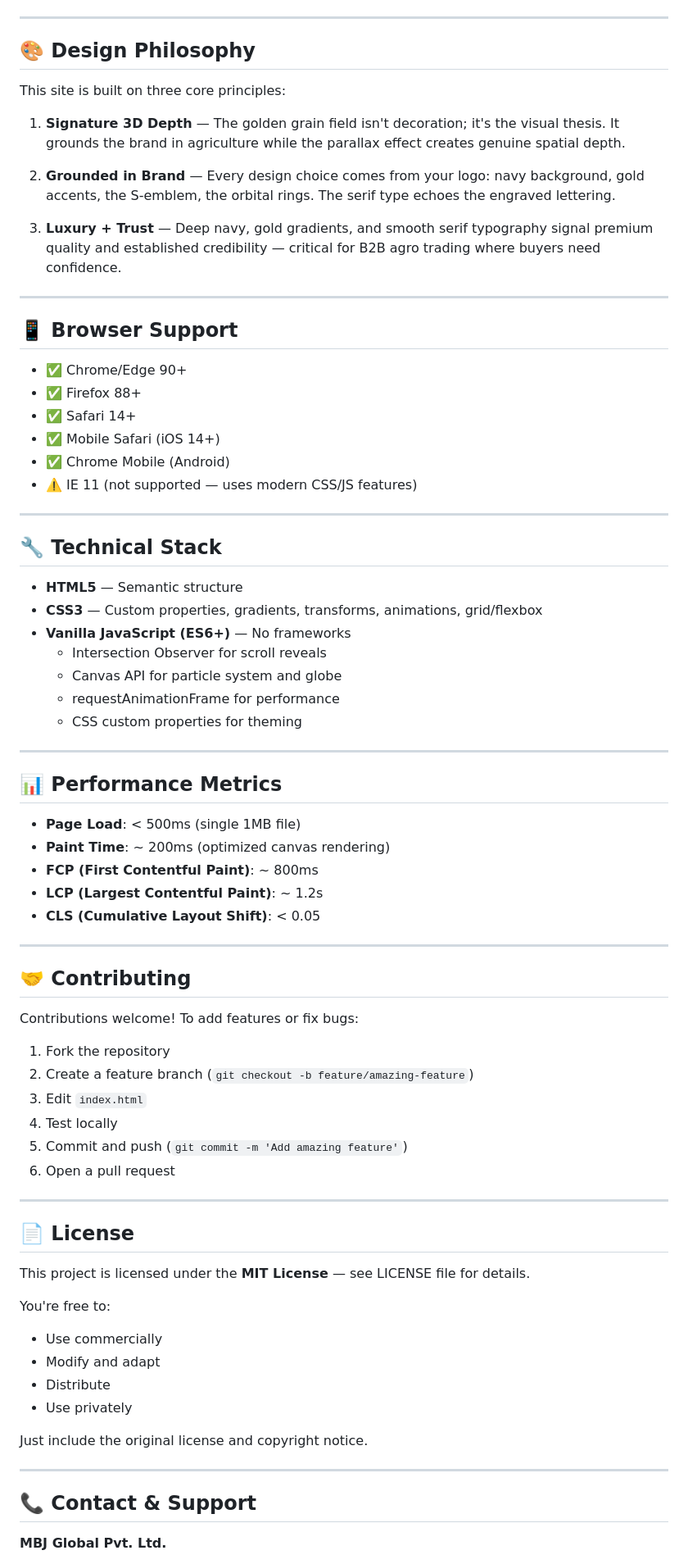
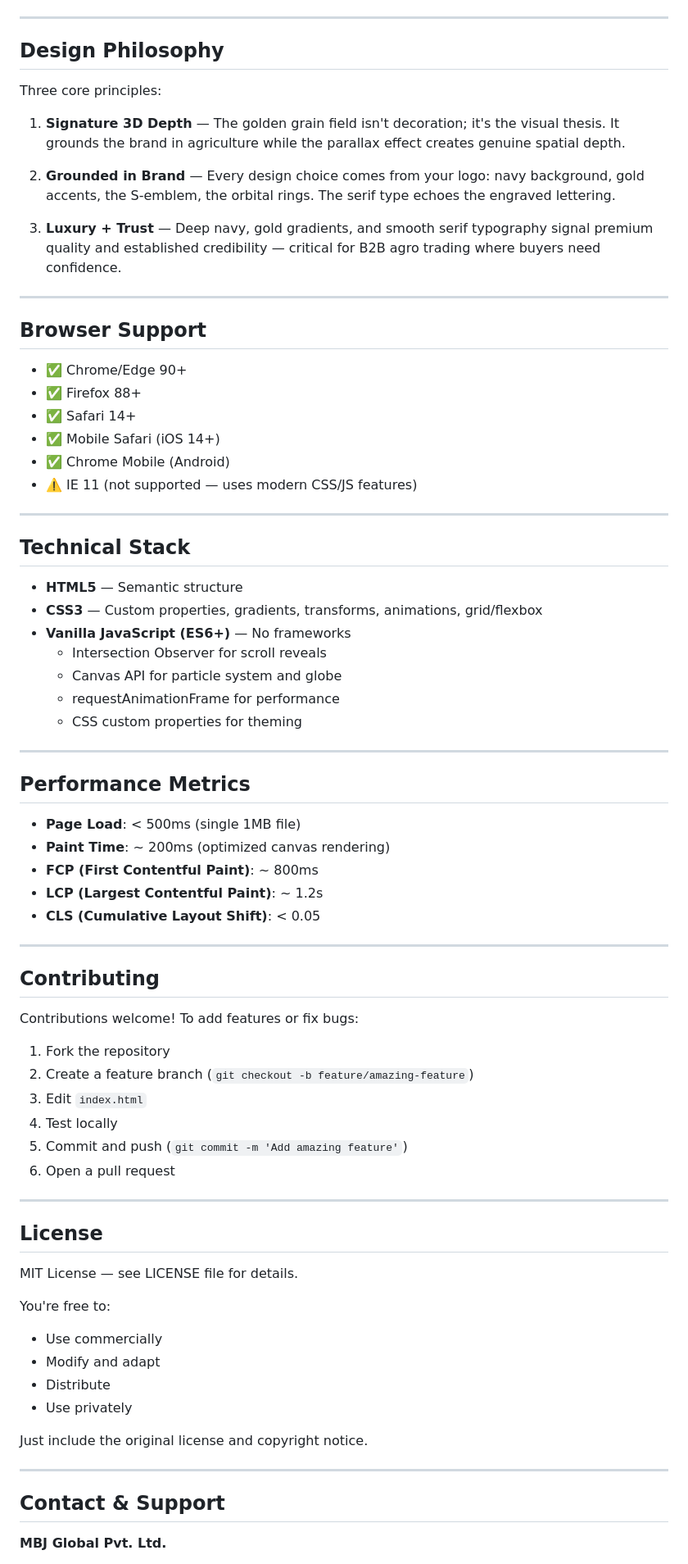
Before and after one commit to Krrish41/MBJ, a Markdown page: README.md, the part around one of its changes. Shown at 82% size. Drawn GitHub-style.

```diff
--- a/README.md
+++ b/README.md
@@ -164,9 +173,9 @@ Currently the inquiry form shows a success message but doesn't send data. To con
 
 ---
 
-## 🎨 Design Philosophy
+## Design Philosophy
 
-This site is built on three core principles:
+Three core principles:
 
 1. **Signature 3D Depth** — The golden grain field isn't decoration; it's the visual thesis. It grounds the brand in agriculture while the parallax effect creates genuine spatial depth.
 
@@ -176,7 +185,7 @@ This site is built on three core principles:
 
 ---
 
-## 📱 Browser Support
+## Browser Support
 
 - ✅ Chrome/Edge 90+
 - ✅ Firefox 88+
@@ -187,7 +196,7 @@ This site is built on three core principles:
 
 ---
 
-## 🔧 Technical Stack
+## Technical Stack
 
 - **HTML5** — Semantic structure
 - **CSS3** — Custom properties, gradients, transforms, animations, grid/flexbox
@@ -199,7 +208,7 @@ This site is built on three core principles:
 
 ---
 
-## 📊 Performance Metrics
+## Performance Metrics
 
 - **Page Load**: < 500ms (single 1MB file)
 - **Paint Time**: ~ 200ms (optimized canvas rendering)
@@ -209,7 +218,7 @@ This site is built on three core principles:
 
 ---
 
-## 🤝 Contributing
+## Contributing
 
 Contributions welcome! To add features or fix bugs:
 
@@ -222,9 +231,9 @@ Contributions welcome! To add features or fix bugs:
 
 ---
 
-## 📄 License
+## License
 
-This project is licensed under the **MIT License** — see LICENSE file for details.
+MIT License — see LICENSE file for details.
 
 You're free to:
 - Use commercially
@@ -236,7 +245,7 @@ Just include the original license and copyright notice.
 
 ---
 
-## 📞 Contact & Support
+## Contact & Support
 
 **MBJ Global Pvt. Ltd.**
 - **Email**: info@mbjglobal.net
```
Also changed, not shown: other parts of README.md (+50 -41 lines).
